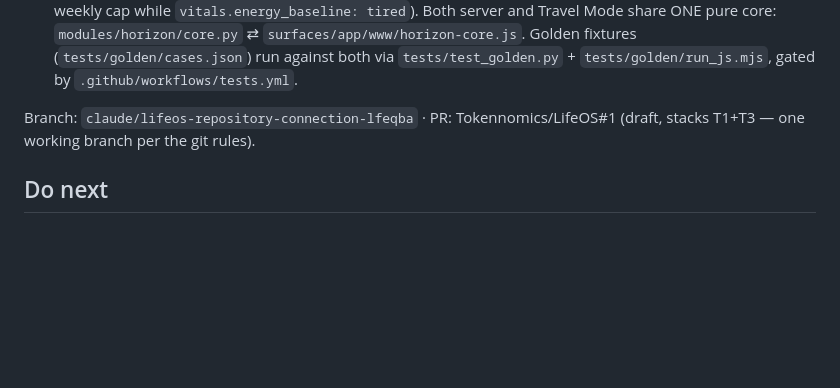
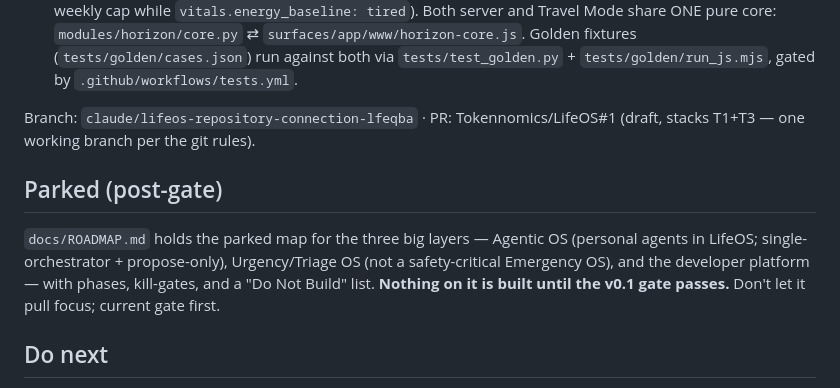
Before and after one commit to Tokennomics/LifeOS, a Markdown page: docs/HANDOVER.md, the part around the change. Drawn GitHub-style; blank space fills up the shorter version.

```diff
--- a/docs/HANDOVER.md
+++ b/docs/HANDOVER.md
@@ -25,6 +25,12 @@ improves what he uses daily while travelling. So T3 shipped next; T2 is now the
 Branch: `claude/lifeos-repository-connection-lfeqba` · PR: Tokennomics/LifeOS#1 (draft, stacks
 T1+T3 — one working branch per the git rules).
 
+## Parked (post-gate)
+`docs/ROADMAP.md` holds the parked map for the three big layers — Agentic OS (personal agents in
+LifeOS; single-orchestrator + propose-only), Urgency/Triage OS (not a safety-critical Emergency OS),
+and the developer platform — with phases, kill-gates, and a "Do Not Build" list. **Nothing on it is
+built until the v0.1 gate passes.** Don't let it pull focus; current gate first.
+
 ## Do next
 - **T2 — Reconciliation.** `POST /v1/import` ingests the Travel Mode export bundle through
   `graph.py` with `module=travel`, original timestamps, and idempotency keys → skip anything
```
Also changed, not shown: docs/ROADMAP.md (added, +150 -0 lines).
